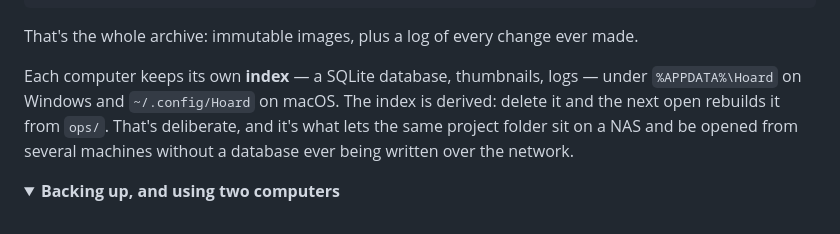
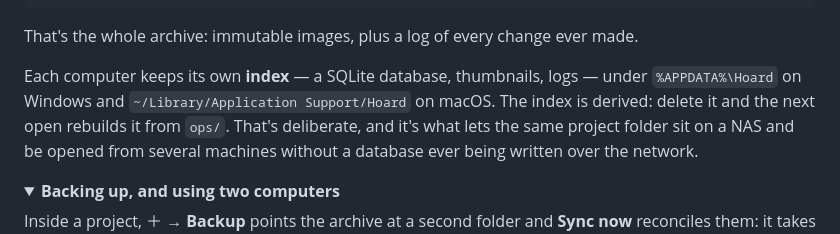
Before and after one commit to adanub/Hoard, a Markdown page: README.md, the part around the change. Rendered like a GitHub page; folded sections open.

Commit message:
docs: correct the macOS index path
.NET resolves ApplicationData to ~/Library/Application Support on macOS, not
~/.config — a running build logs "App data: /Users/…/Library/Application
Support/Hoard" on startup. Noticed while verifying the packaged macOS app.

```diff
--- a/README.md
+++ b/README.md
@@ -110,7 +110,7 @@ YourFolder/
 That's the whole archive: immutable images, plus a log of every change ever made.
 
 Each computer keeps its own **index** — a SQLite database, thumbnails, logs — under `%APPDATA%\Hoard` on
-Windows and `~/.config/Hoard` on macOS. The index is derived: delete it and the next open
+Windows and `~/Library/Application Support/Hoard` on macOS. The index is derived: delete it and the next open
 rebuilds it from `ops/`. That's deliberate, and it's what lets the same project folder sit on a NAS and
 be opened from several machines without a database ever being written over the network.
 
```
